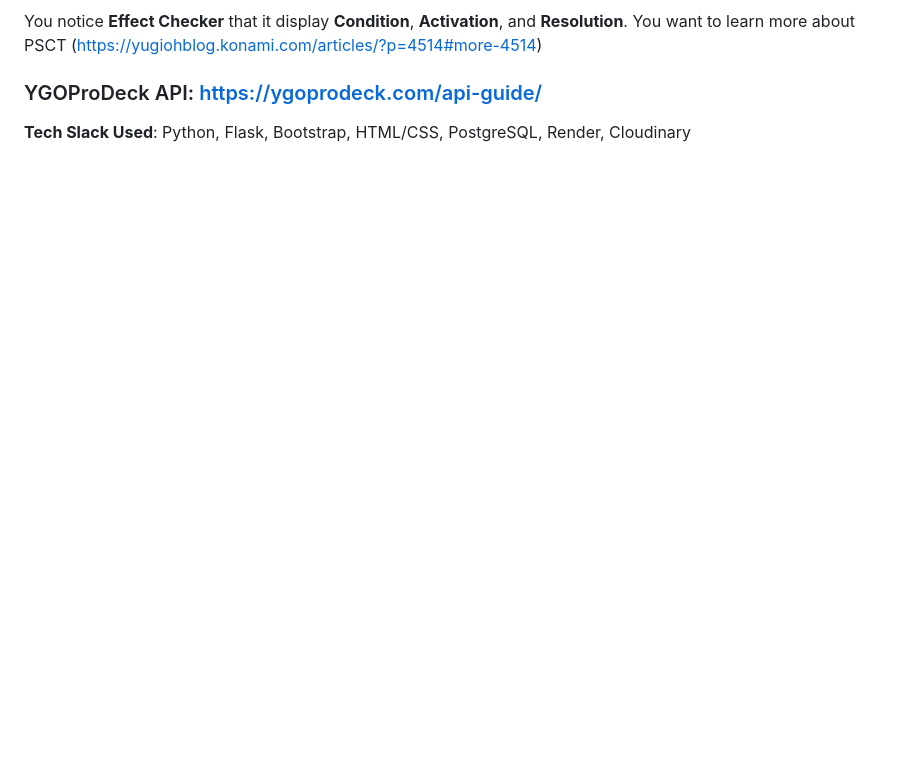
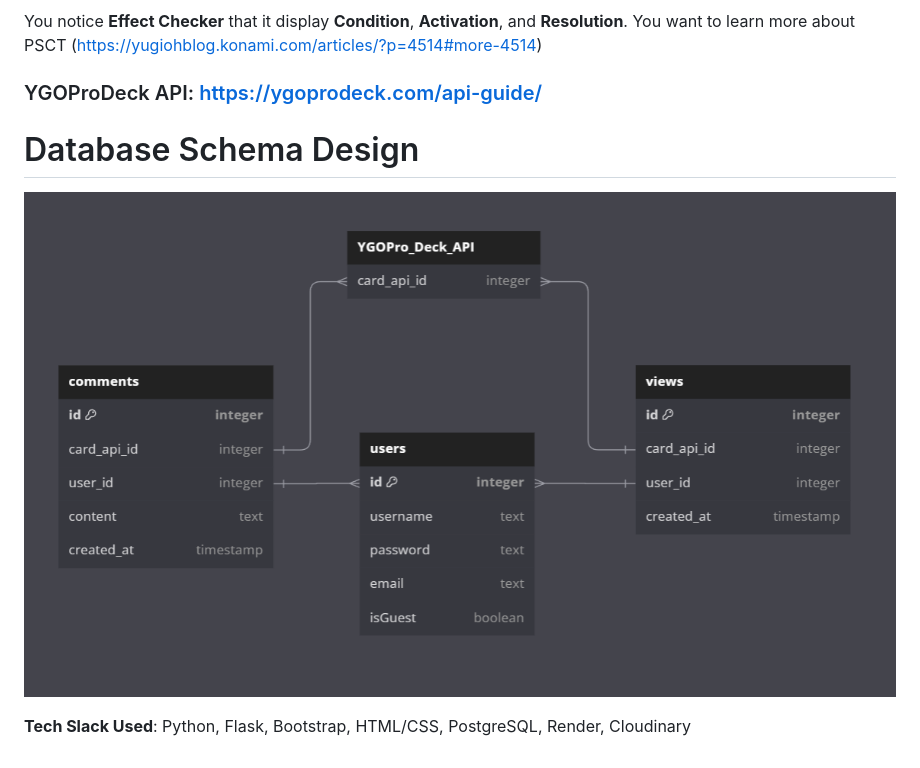
Before and after one commit to bconti123/capstone-project-1, a Markdown page: README.md, the part around the change. GitHub-like rendering; pictures changed too: Database-Schemas/DatabaseSchemaDesign-2.png (added); blank space fills up the shorter version.

```diff
--- a/README.md
+++ b/README.md
@@ -24,5 +24,7 @@ Website URL: https://yugioh-eff-checker.onrender.com/
 You notice **Effect Checker** that it display **Condition**, **Activation**, and **Resolution**. You want to learn more about PSCT (https://yugiohblog.konami.com/articles/?p=4514#more-4514)
 ### YGOProDeck API: https://ygoprodeck.com/api-guide/
 
+# Database Schema Design
+![Database_Schema_Design](/Database-Schemas/DatabaseSchemaDesign-2.png)
 
 **Tech Slack Used**: Python, Flask, Bootstrap, HTML/CSS, PostgreSQL, Render, Cloudinary
```
Also changed, not shown: 1 other file.
